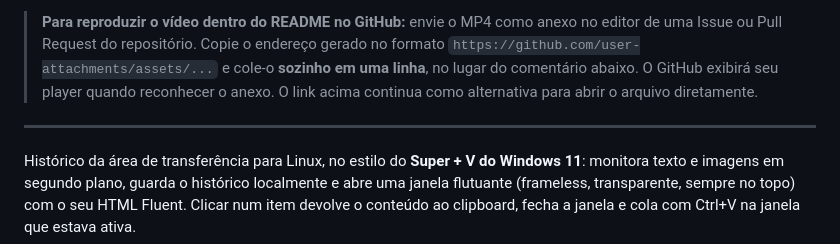
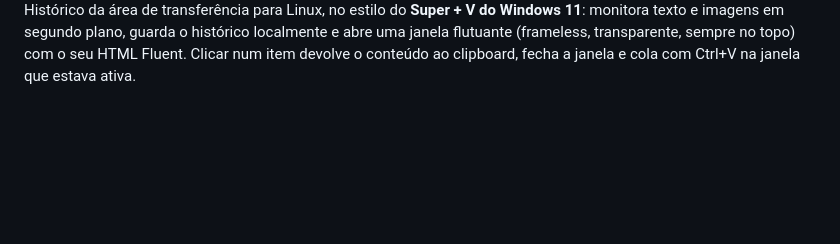
Before and after one commit to PDariusXVII/area-de-transferncia-linux, a Markdown page: README.md, the part around one of its changes. Drawn GitHub-style; blank space fills up the shorter version.

Commit message:
Clean up README formatting and instructions
Removed unnecessary line breaks and video demo instructions from README.

```diff
--- a/README.md
+++ b/README.md
@@ -27,10 +19,5 @@
 </div>
 
-> **Para reproduzir o vídeo dentro do README no GitHub:** envie o MP4 como anexo no editor de uma Issue ou Pull Request do repositório. Copie o endereço gerado no formato `https://github.com/user-attachments/assets/...` e cole-o **sozinho em uma linha**, no lugar do comentário abaixo. O GitHub exibirá seu player quando reconhecer o anexo. O link acima continua como alternativa para abrir o arquivo diretamente.
-
-<!-- VIDEO_GITHUB: cole aqui, em uma linha isolada e sem Markdown, a URL real gerada pelo GitHub após enviar o arquivo CAPA/v14771g5000cdb80mr7og65lc4sva440.mp4 como anexo. -->
-
----
 
 Histórico da área de transferência para Linux, no estilo do **Super + V do Windows 11**: monitora texto e imagens em segundo plano, guarda o histórico localmente e abre uma janela flutuante (frameless, transparente, sempre no topo) com o seu HTML Fluent. Clicar num item devolve o conteúdo ao clipboard, fecha a janela e cola com Ctrl+V na janela que estava ativa.
 
```
Also changed, not shown: other parts of README.md (+0 -8 lines).
